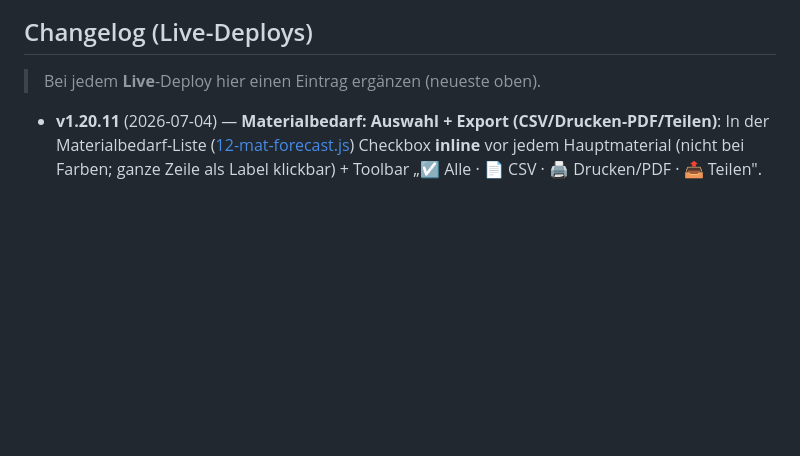
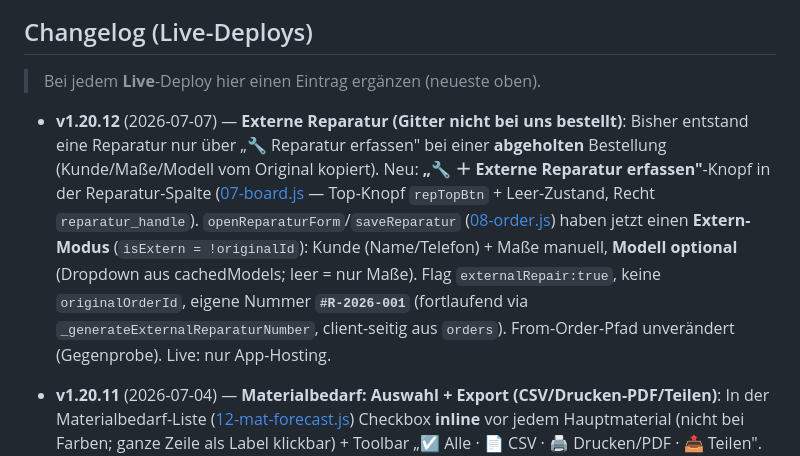
Before and after one commit to lafcihsyn/bella_shop, a Markdown page: CLAUDE.md, the part around one of its changes. GitHub-like rendering; blank space fills up the shorter version.

Commit message:
CLAUDE.md: v1.20.12 Changelog
Co-Authored-By: Claude Opus 4.8 (1M context) <noreply@anthropic.com>

```diff
--- a/CLAUDE.md
+++ b/CLAUDE.md
@@ -191,6 +191,7 @@ Beides muss gebumpt werden, sonst sehen Mitarbeiter die alte gecachte Version (S
 ## Changelog (Live-Deploys)
 > Bei jedem **Live**-Deploy hier einen Eintrag ergänzen (neueste oben).
 
+- **v1.20.12** (2026-07-07) — **Externe Reparatur (Gitter nicht bei uns bestellt)**: Bisher entstand eine Reparatur nur über „🔧 Reparatur erfassen" bei einer **abgeholten** Bestellung (Kunde/Maße/Modell vom Original kopiert). Neu: **„🔧 ＋ Externe Reparatur erfassen"**-Knopf in der Reparatur-Spalte ([07-board.js](fliegengitter-web/public/js/07-board.js) — Top-Knopf `repTopBtn` + Leer-Zustand, Recht `reparatur_handle`). `openReparaturForm`/`saveReparatur` ([08-order.js](fliegengitter-web/public/js/08-order.js)) haben jetzt einen **Extern-Modus** (`isExtern = !originalId`): Kunde (Name/Telefon) + Maße manuell, **Modell optional** (Dropdown aus cachedModels; leer = nur Maße). Flag `externalRepair:true`, keine `originalOrderId`, eigene Nummer **`#R-2026-001`** (fortlaufend via `_generateExternalReparaturNumber`, client-seitig aus `orders`). From-Order-Pfad unverändert (Gegenprobe). Live: nur App-Hosting.
 - **v1.20.11** (2026-07-04) — **Materialbedarf: Auswahl + Export (CSV/Drucken-PDF/Teilen)**: In der Materialbedarf-Liste ([12-mat-forecast.js](fliegengitter-web/public/js/12-mat-forecast.js)) Checkbox **inline** vor jedem Hauptmaterial (nicht bei Farben; ganze Zeile als Label klickbar) + Toolbar „☑ Alle · 📄 CSV · 🖨️ Drucken/PDF · 📤 Teilen". Export nur der angehakten Materialien inkl. Farb-Aufschlüsselung. CSV = Blob-Download (`Material;Typ;Farbe;Menge`, Excel-BOM). Drucken/PDF = verstecktes **iframe** (kein neues Fenster → Nutzer bleibt in App, kein Pop-up-Blocker) → Druck-Dialog, dort „Als PDF speichern". Teilen = Web-Share (CSV-Datei/Text, nur wenn `navigator.share`). Export-Werte via `_fcVal` als **Klartext** (HTML aus `_formatStangenSuffix` gestript). `_forecastMats` merkt letzten Stand. Keine PDF-Lib nötig. Live: nur App-Hosting.
 - **v1.20.10** (2026-07-03) — **Manueller Bestellpreis bleibt + eigenes Recht**: (1) **Bugfix:** Ein manuell gesetzter Gesamtpreis wurde bei jedem weiteren Speichern (Zahlung eintragen, Name ändern…) wieder aus den Maßen neu berechnet → sprang zurück (Salih musste 3× tippen). Ursache: `totalOverrideValue` war einmalig (nach Anwenden auf `null`), kein persistenter Merker. Fix: neuer Order-Flag **`priceManual`** in [08-order.js](fliegengitter-web/public/js/08-order.js) `doSaveOrderEdit` (~Z.869) — manueller Preis bleibt, bis er auf den Auto-Preis zurückgesetzt wird; behebt auch Reparatur-Preis (sprang auf 0). (2) **Neues Recht `order_price_edit`** („Bestellpreis ändern") — Gate von `isAdmin()` → `hasPerm('order_price_edit')` (Feld-Anzeige Z.646 + Speichern); Default AUS, Admin/Superadmin automatisch. In PERM_GROUPS-Gruppe **„Bestellungen"** (bei „Zahlungen eintragen"), zusammen mit `price_edit` (m²-Preis, dorthin verschoben). Live: nur App-Hosting.
 - **v1.20.9** (2026-06-27) — **Kombi: volle Faltenanzahl bei Doppeltür**: Die Netz-/Plissee-Faltenanzahl wurde bei JEDER Doppeltür halbiert (2-Flügel-Annahme, `(Breite−Abzug)÷2÷2`, STK 2). Bei **Netz/Plissee-Kombi** bedecken Netz UND Plissee aber die VOLLE Breite (je eine Bahn) → darf nicht halbiert werden. Fix: neue Bedingung `splitDT = isDoppeltuer && netz_plissee !== 'kombi'` an beiden Rechen-Stellen — Schnittliste-Anzeige ([index.html](fliegengitter-web/public/index.html) renderTable ~Z.3254) + Material-Verbrauch ([07-board.js](fliegengitter-web/public/js/07-board.js) computeOrderMatVerbrauch ~Z.735). Kombi-Doppeltür → volle Falten `(Breite−Abzug)÷2`, STK 1; normale Netz-/Plissee-Doppeltür + Einzeltür unverändert. **Faltenanzahl ist reine Code-Logik, kein Cutliste-Feld.** Live: nur App-Hosting. (Verwandt: offene Schnittliste-Engine-v3 — Falten-Regel damit geklärt: nur Kombi voll.)
```
Also changed, not shown: other parts of CLAUDE.md (+1 -1 lines).
